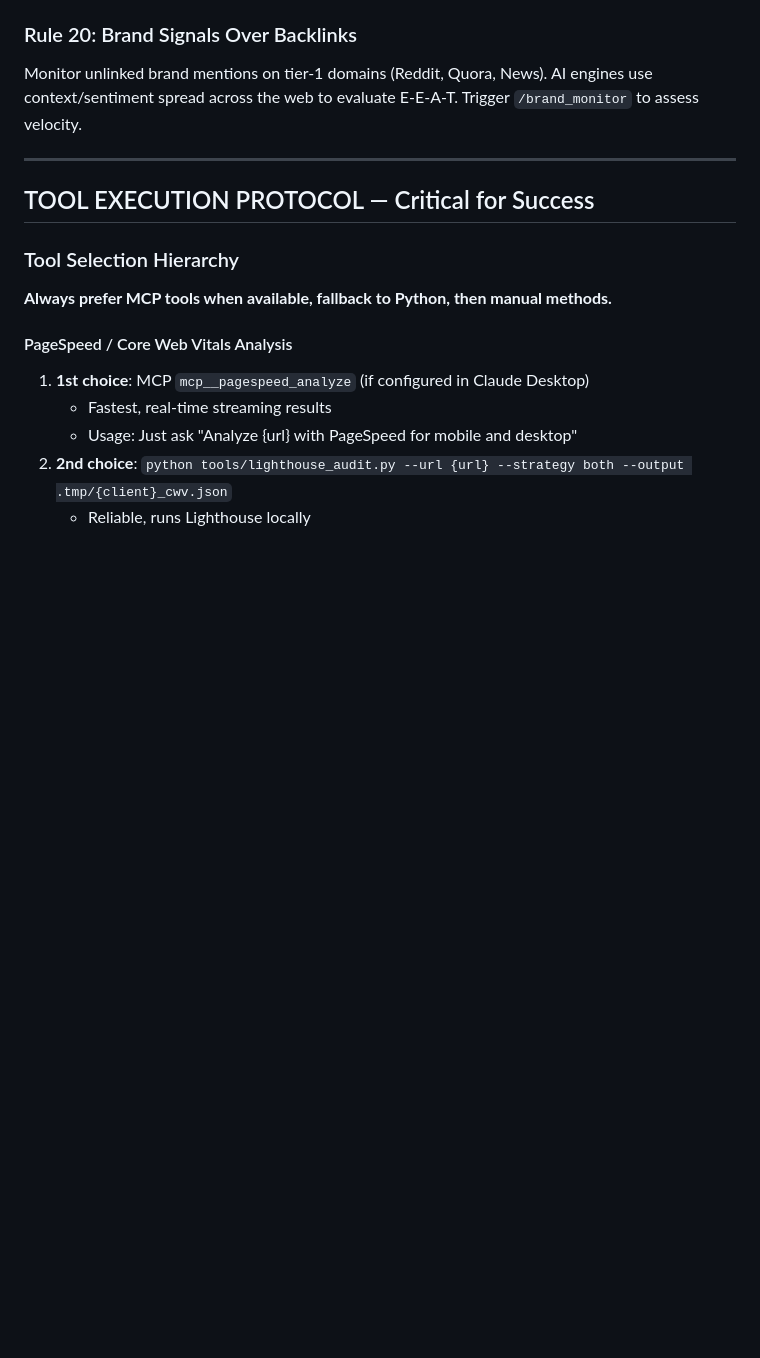
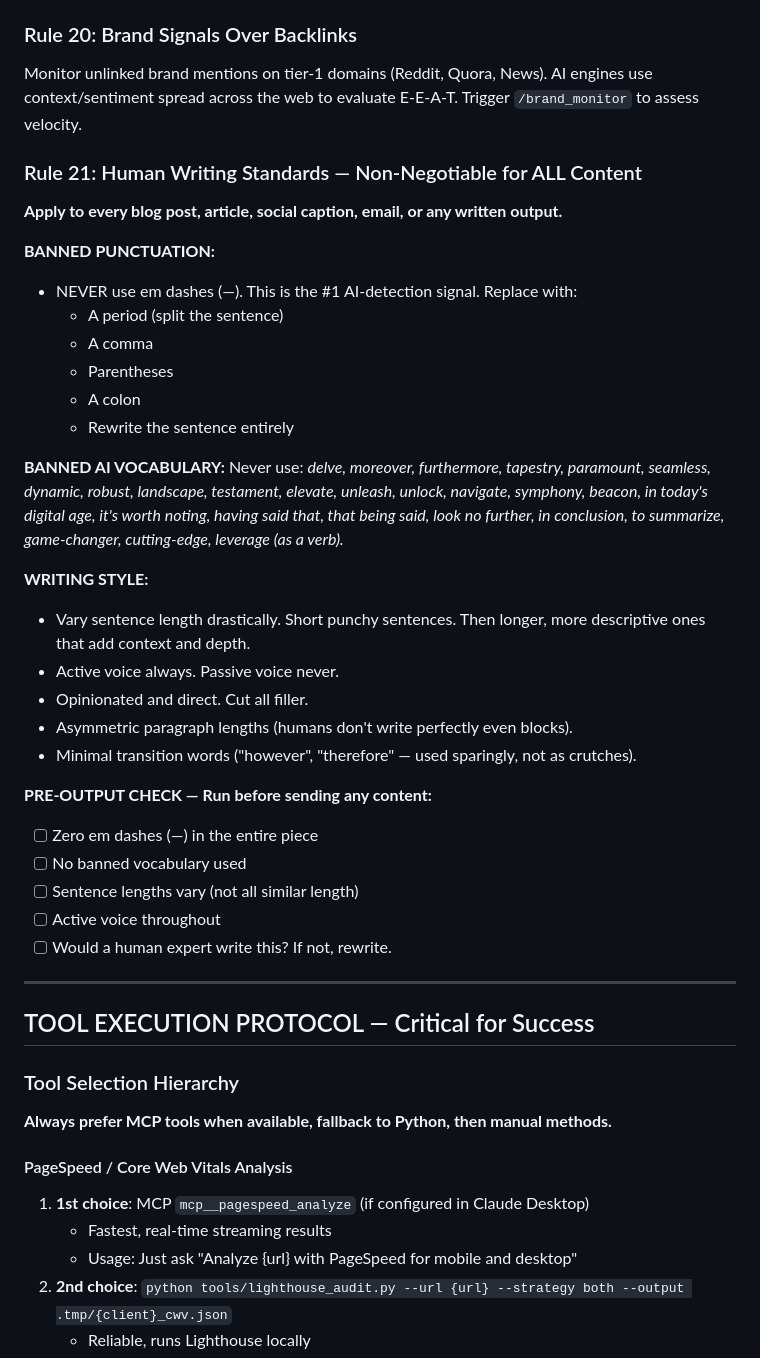
Before and after one commit to srivathsa-1117/SEO-AI-ENGINE, a Markdown page: CLAUDE.md, the part around the change. Rendered like a GitHub page; blank space fills up the shorter version.

Commit message:
Add Rule 21: Human writing standards with em dash ban
- Added global Rule 21 to CLAUDE.md enforcing human-style writing across all content outputs
- Banned em dashes (—), extended AI vocabulary blacklist, active voice requirement, sentence variety rules, and pre-output checklist
- Updated content_draft.md skill with explicit em dash ban and replacement strategies

Co-Authored-By: Claude Sonnet 4.6 <noreply@anthropic.com>

```diff
--- a/CLAUDE.md
+++ b/CLAUDE.md
@@ -284,6 +284,34 @@ Brands are no longer strings; they are entities. Before recommending link-buildi
 
 ### Rule 20: Brand Signals Over Backlinks
 Monitor unlinked brand mentions on tier-1 domains (Reddit, Quora, News). AI engines use context/sentiment spread across the web to evaluate E-E-A-T. Trigger `/brand_monitor` to assess velocity.
+
+### Rule 21: Human Writing Standards — Non-Negotiable for ALL Content
+**Apply to every blog post, article, social caption, email, or any written output.**
+
+**BANNED PUNCTUATION:**
+- NEVER use em dashes (—). This is the #1 AI-detection signal. Replace with:
+  - A period (split the sentence)
+  - A comma
+  - Parentheses
+  - A colon
+  - Rewrite the sentence entirely
+
+**BANNED AI VOCABULARY:**
+Never use: *delve, moreover, furthermore, tapestry, paramount, seamless, dynamic, robust, landscape, testament, elevate, unleash, unlock, navigate, symphony, beacon, in today's digital age, it's worth noting, having said that, that being said, look no further, in conclusion, to summarize, game-changer, cutting-edge, leverage (as a verb).*
+
+**WRITING STYLE:**
+- Vary sentence length drastically. Short punchy sentences. Then longer, more descriptive ones that add context and depth.
+- Active voice always. Passive voice never.
+- Opinionated and direct. Cut all filler.
+- Asymmetric paragraph lengths (humans don't write perfectly even blocks).
+- Minimal transition words ("however", "therefore" — used sparingly, not as crutches).
+
+**PRE-OUTPUT CHECK — Run before sending any content:**
+- [ ] Zero em dashes (—) in the entire piece
+- [ ] No banned vocabulary used
+- [ ] Sentence lengths vary (not all similar length)
+- [ ] Active voice throughout
+- [ ] Would a human expert write this? If not, rewrite.
 
 ---
 
```
Also changed, not shown: .claude/commands/content_draft.md (+9 -1 lines).
